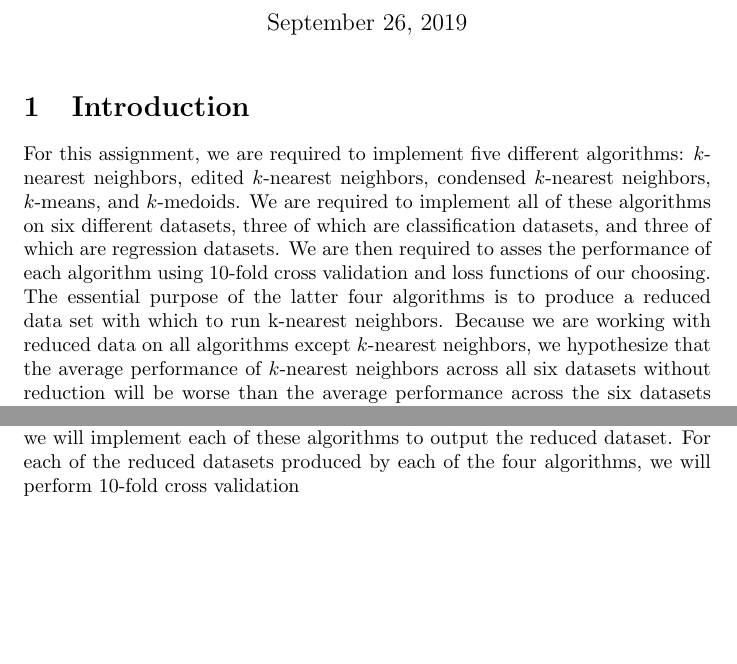
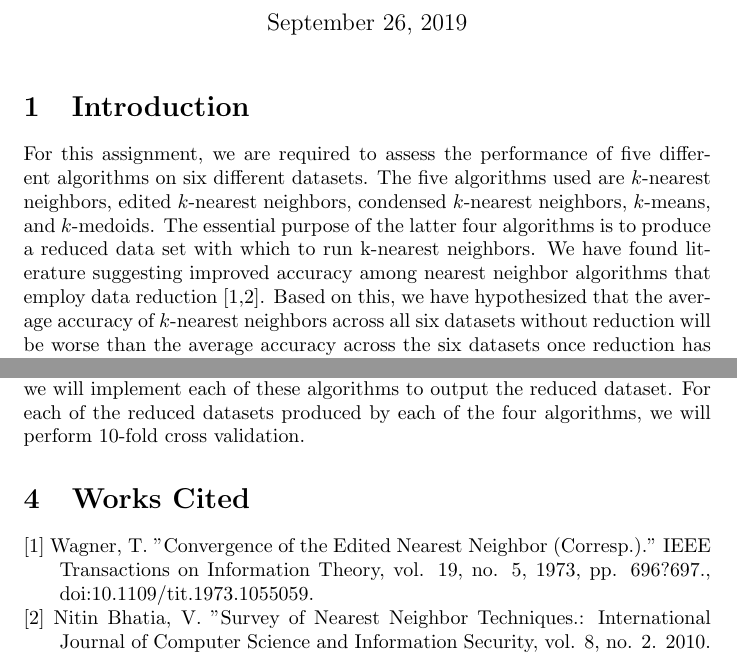
Before and after one commit to Geo3ngel/CSCI-447-Project-2, a LaTeX document (design_doc/design_doc.tex): two parts of pages 1 and 2 of 2, joined at a grey line, cut so that both start at the same text, the shorter picture padded with empty space. Compiled offline with pdfLaTeX.

Commit message:
Added some references to our doc

```diff
--- a/design_doc/design_doc.tex
+++ b/design_doc/design_doc.tex
@@ -1,10 +1,11 @@
 \documentclass{article}
 \title{CSCI 447 Project 2 Design Document}
 \author{George Engle, Troy Oster, Dana Parker, Henry Soule}
+\usepackage{hanging}
 \begin{document}
 \maketitle
 \section{Introduction}
-For this assignment, we are required to implement five different algorithms: $k$-nearest neighbors, edited $k$-nearest neighbors, condensed $k$-nearest neighbors, $k$-means, and $k$-medoids. We are required to implement all of these algorithms on six different datasets, three of which are classification datasets, and three of which are regression datasets. We are then required to asses the performance of each algorithm using 10-fold cross validation and loss functions of our choosing. The essential purpose of the latter four algorithms is to produce a reduced data set with which to run k-nearest neighbors. Because we are working with reduced data on all algorithms except $k$-nearest neighbors, we hypothesize that the average performance of $k$-nearest neighbors across all six datasets without reduction will be worse than the average performance across the six datasets once reduction has been performed via edited k-nearest neighbors, condensed k-nearest neighbors, k-means, and k-medoids.
+For this assignment, we are required to assess the performance of five different algorithms on six different datasets. The five algorithms used are $k$-nearest neighbors, edited $k$-nearest neighbors, condensed $k$-nearest neighbors, $k$-means, and $k$-medoids.  The essential purpose of the latter four algorithms is to produce a reduced data set with which to run k-nearest neighbors. We have found literature suggesting improved accuracy among nearest neighbor algorithms that employ data reduction [1,2].  Based on this, we have hypothesized that the average accuracy of $k$-nearest neighbors across all six datasets without reduction will be worse than the average accuracy across the six datasets once reduction has been performed via edited k-nearest neighbors, condensed k-nearest neighbors, k-means, and k-medoids.
 \section{Experimental Design}
 %UML DIAGRAM GOES HERE%
 \subsection*{Components}
@@ -13,7 +14,13 @@ Our design has 5 primary components. $database.py$ is a wrapper class that will
 Each of the five algorithms we are implementing compute distance between datapoints in each dataset. We have chosen to use euclidean distance for each algorithm. We will be using 0-1 Loss to compute performance of each algorithm on each classification dataset. We will use mean squared error to compute performance of each algorithm on each regression dataset. %TODO K values%
 \section{Plan}
 To test our hypothesis, we need to compute the average performance of $k$-nearest neighbors across all six of our datasets, and the average performance of each of the other four algorithms across all six datasets. Our program will first perform $k$-nearest neighbors on all six our datasets, performing 10-fold cross validation for each dataset. As we perform our cross-validation for $k$-nearest neighbors on each dataset, we will compute the average loss function (0-1 for classification data, mean squared error for regression) for the current dataset. We will then compute the average overall loss function across all six datasets once we have completed our cross validation for each dataset. \\ \\
-We will then perform 10-fold cross validation using the four other algorithms. Each of these algorithms produces a reduced dataset with which to work. Thus, we will implement each of these algorithms to output the reduced dataset. For each of the reduced datasets produced by each of the four algorithms, we will perform 10-fold cross validation
+We will then perform 10-fold cross validation using the four other algorithms. Each of these algorithms produces a reduced dataset with which to work. Thus, we will implement each of these algorithms to output the reduced dataset. For each of the reduced datasets produced by each of the four algorithms, we will perform 10-fold cross validation.
 
+\section{Works Cited}
+\begin{hangparas}{.25in}{1}
+[1] Wagner, T. "Convergence of the Edited Nearest Neighbor (Corresp.)." IEEE Transactions on Information Theory, vol. 19, no. 5, 1973, pp. 696?697., doi:10.1109/tit.1973.1055059.
+
+[2] Nitin Bhatia, V. "Survey of Nearest Neighbor Techniques.: International Journal of Computer Science and Information Security, vol. 8, no. 2. 2010.
+\end{hangparas}
 
 \end{document}
```
Also changed, not shown: design_doc/design_doc.pdf, 2 other files.
